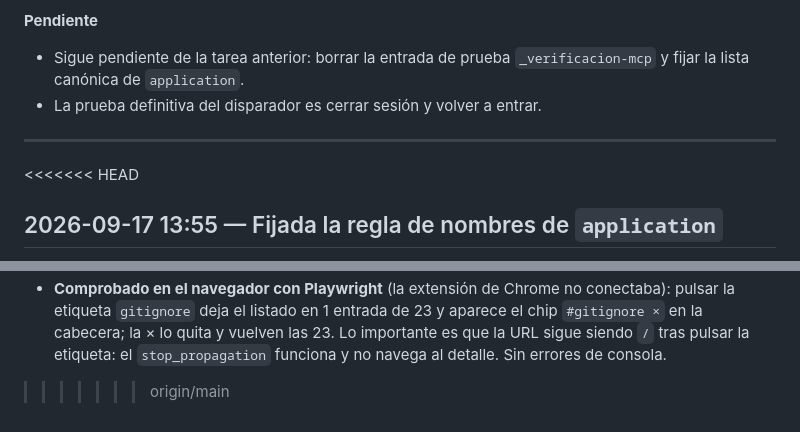
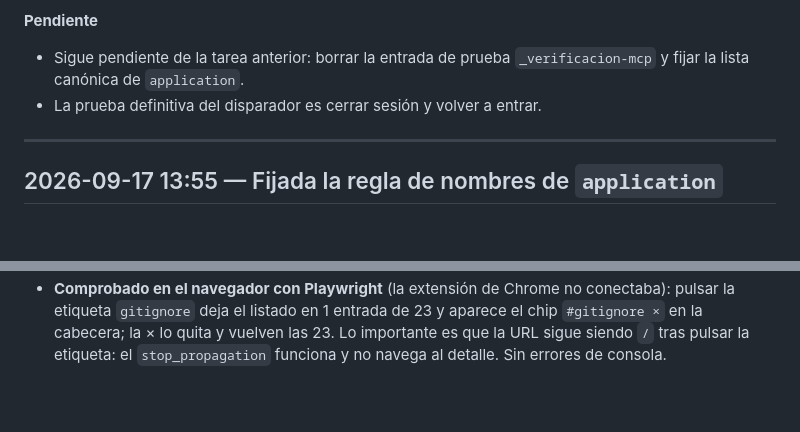
Before and after one commit to fgtortosa/diario-ia, a Markdown page: DIARIO.md, 2 parts joined by grey strips. GitHub-like rendering; blank space fills up the shorter version.

Commit message:
Resolver marcadores de conflicto en DIARIO.md
Co-authored-by: fgtortosa <29702018+fgtortosa@users.noreply.github.com>

```diff
--- a/DIARIO.md
+++ b/DIARIO.md
@@ -126,7 +126,6 @@ es solo un puente y sin `diario serve` levantado `log_task` falla.
 
 ---
 
-<<<<<<< HEAD
 ## 2026-09-17 13:55 — Fijada la regla de nombres de `application`
 
 El documento llevaba desde su creación un bloque `PENDIENTE` con una propuesta de lista
@@ -288,4 +289,3 @@ etiquetas se pintaban como texto muerto y no había forma de filtrar por ellas d
   `#gitignore ×` en la cabecera; la × lo quita y vuelven las 23. Lo importante es que la
   URL sigue siendo `/` tras pulsar la etiqueta: el `stop_propagation` funciona y no navega
   al detalle. Sin errores de consola.
->>>>>>> origin/main
```
Also changed, not shown: other parts of DIARIO.md (+3 -1 lines).
